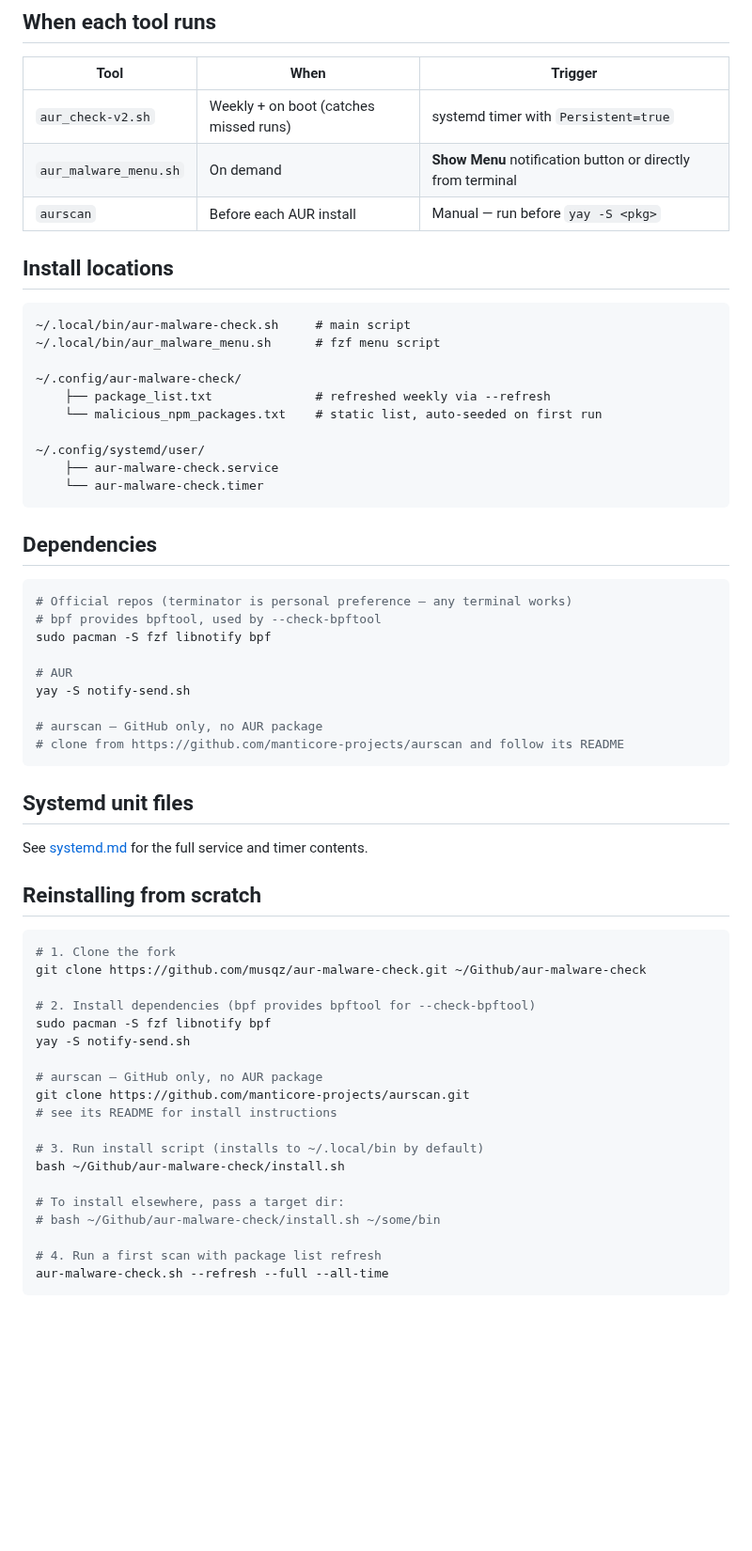
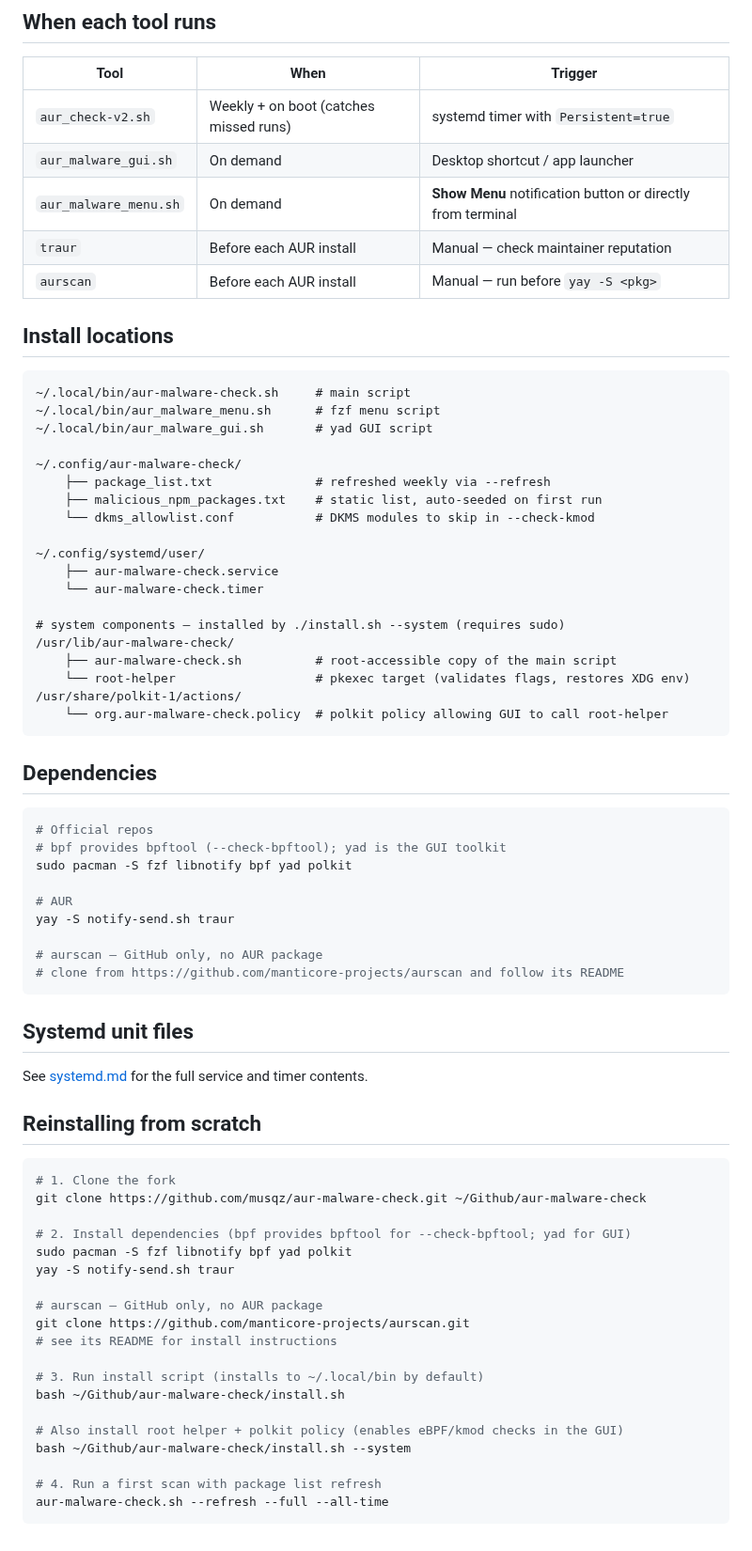
Before and after one commit to musqz/archcanary, a Markdown page: docs/my-setup.md, the part around one of its changes. Shown at 94% size. Drawn GitHub-style; blank space fills up the shorter version.

````diff
--- a/docs/my-setup.md
+++ b/docs/my-setup.md
@@ -53,7 +74,9 @@ Opened by the **Show Menu** notification button (or directly from a terminal)
 | Tool | When | Trigger |
 |------|------|---------|
 | `aur_check-v2.sh` | Weekly + on boot (catches missed runs) | systemd timer with `Persistent=true` |
+| `aur_malware_gui.sh` | On demand | Desktop shortcut / app launcher |
 | `aur_malware_menu.sh` | On demand | **Show Menu** notification button or directly from terminal |
+| `traur` | Before each AUR install | Manual — check maintainer reputation |
 | `aurscan` | Before each AUR install | Manual — run before `yay -S <pkg>` |
 
 ## Install locations
@@ -61,25 +84,34 @@ Opened by the **Show Menu** notification button (or directly from a terminal)
 ```
 ~/.local/bin/aur-malware-check.sh     # main script
 ~/.local/bin/aur_malware_menu.sh      # fzf menu script
+~/.local/bin/aur_malware_gui.sh       # yad GUI script
 
 ~/.config/aur-malware-check/
     ├── package_list.txt              # refreshed weekly via --refresh
-    └── malicious_npm_packages.txt    # static list, auto-seeded on first run
+    ├── malicious_npm_packages.txt    # static list, auto-seeded on first run
+    └── dkms_allowlist.conf           # DKMS modules to skip in --check-kmod
 
 ~/.config/systemd/user/
     ├── aur-malware-check.service
     └── aur-malware-check.timer
+
+# system components — installed by ./install.sh --system (requires sudo)
+/usr/lib/aur-malware-check/
+    ├── aur-malware-check.sh          # root-accessible copy of the main script
+    └── root-helper                   # pkexec target (validates flags, restores XDG env)
+/usr/share/polkit-1/actions/
+    └── org.aur-malware-check.policy  # polkit policy allowing GUI to call root-helper
 ```
 
 ## Dependencies
 
 ```bash
-# Official repos (terminator is personal preference — any terminal works)
-# bpf provides bpftool, used by --check-bpftool
-sudo pacman -S fzf libnotify bpf
+# Official repos
+# bpf provides bpftool (--check-bpftool); yad is the GUI toolkit
+sudo pacman -S fzf libnotify bpf yad polkit
 
 # AUR
-yay -S notify-send.sh
+yay -S notify-send.sh traur
 
 # aurscan — GitHub only, no AUR package
 # clone from https://github.com/manticore-projects/aurscan and follow its README
@@ -95,9 +127,9 @@ See [systemd.md](systemd.md) for the full service and timer contents.
 # 1. Clone the fork
 git clone https://github.com/musqz/aur-malware-check.git ~/Github/aur-malware-check
 
-# 2. Install dependencies (bpf provides bpftool for --check-bpftool)
-sudo pacman -S fzf libnotify bpf
-yay -S notify-send.sh
+# 2. Install dependencies (bpf provides bpftool for --check-bpftool; yad for GUI)
+sudo pacman -S fzf libnotify bpf yad polkit
+yay -S notify-send.sh traur
 
 # aurscan — GitHub only, no AUR package
 git clone https://github.com/manticore-projects/aurscan.git
@@ -106,8 +138,8 @@ git clone https://github.com/manticore-projects/aurscan.git
 # 3. Run install script (installs to ~/.local/bin by default)
 bash ~/Github/aur-malware-check/install.sh
 
-# To install elsewhere, pass a target dir:
-# bash ~/Github/aur-malware-check/install.sh ~/some/bin
+# Also install root helper + polkit policy (enables eBPF/kmod checks in the GUI)
+bash ~/Github/aur-malware-check/install.sh --system
 
 # 4. Run a first scan with package list refresh
 aur-malware-check.sh --refresh --full --all-time
````
Also changed, not shown: other parts of docs/my-setup.md (+22 -1 lines), README.md (+6 -3 lines), images/gui.png (added).
